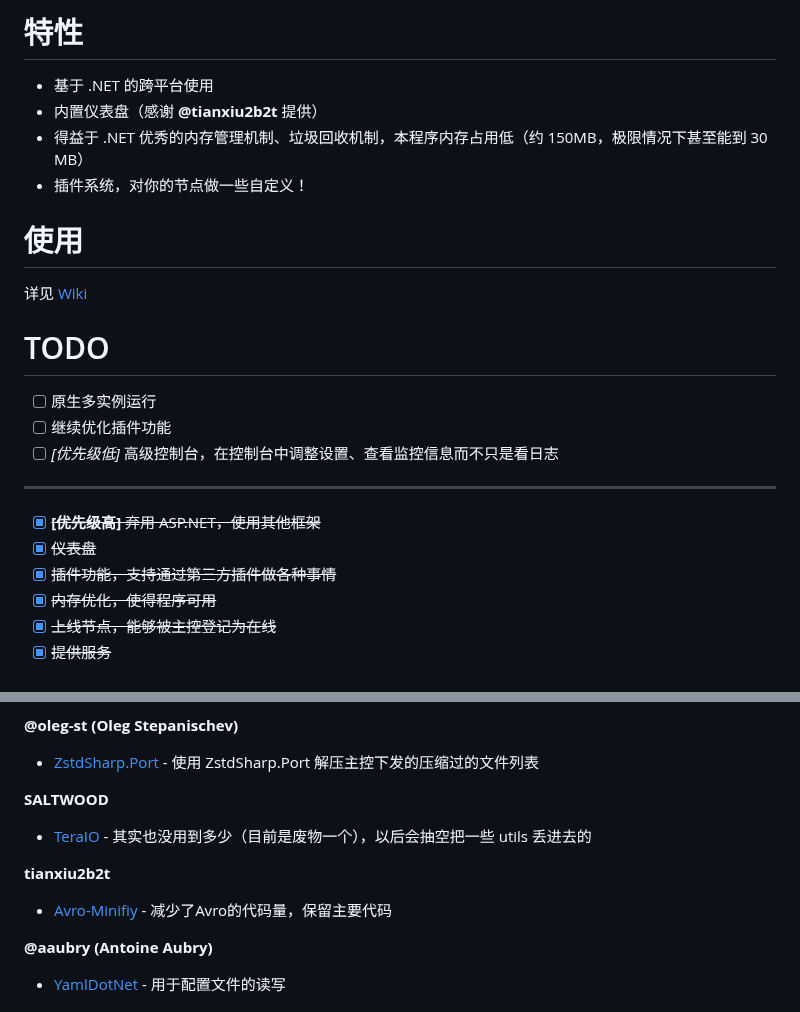
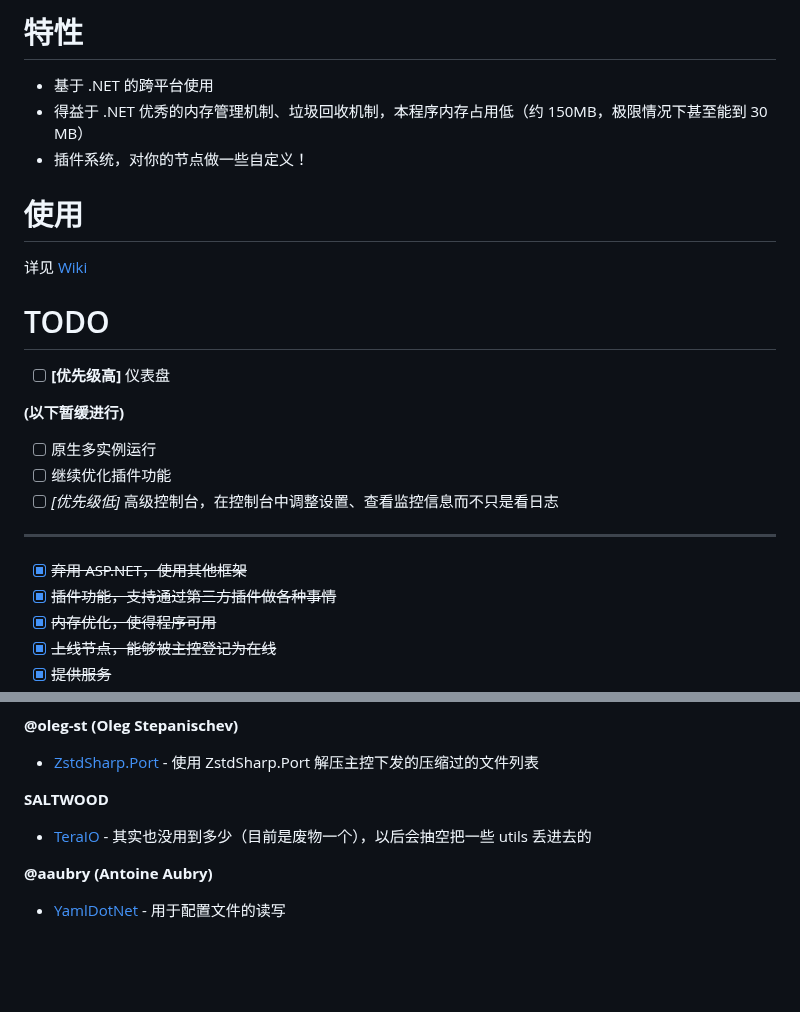
Before and after one commit to SaltWood-Studio/CSharp-OpenBMCLAPI, a Markdown page: README.MD, 2 parts joined by grey strips. GitHub-like rendering; blank space fills up the shorter version.

Commit message:
modify: 没把仪表盘删干净，现在没了

```diff
--- a/README.MD
+++ b/README.MD
@@ -37,7 +37,6 @@
 # 特性
 
 - 基于 .NET 的跨平台使用
-- 内置仪表盘（感谢 **@tianxiu2b2t** 提供）
 - 得益于 .NET 优秀的内存管理机制、垃圾回收机制，本程序内存占用低（约 150MB，极限情况下甚至能到 30 MB）
 - 插件系统，对你的节点做一些自定义！
 
@@ -47,12 +46,15 @@
 
 # TODO
 
+- [ ] **[优先级高]** 仪表盘
+
+**(以下暂缓进行)**
+
 - [ ] 原生多实例运行
 - [ ] 继续优化插件功能
 - [ ] *[优先级低]* 高级控制台，在控制台中调整设置、查看监控信息而不只是看日志
 ___
-- [x] ~~**[优先级高]** 弃用 ASP.NET，使用其他框架~~
-- [x] ~~仪表盘~~
+- [x] ~~弃用 ASP.NET，使用其他框架~~
 - [x] ~~插件功能，支持通过第三方插件做各种事情~~
 - [x] ~~内存优化，使得程序可用~~
 - [x] ~~上线节点，能够被主控登记为在线~~
@@ -89,9 +91,6 @@ ___
 **SALTWOOD**
 - [TeraIO](https://github.com/SALTWOOD/TeraIO) - 其实也没用到多少（目前是废物一个），以后会抽空把一些 utils 丢进去的
 
-**tianxiu2b2t**
-- [Avro-Minifiy](https://github.com/TTB-Network/python-openbmclapi) - 减少了Avro的代码量，保留主要代码
-
 **@aaubry (Antoine Aubry)**
 - [YamlDotNet](https://github.com/aaubry/YamlDotNet) - 用于配置文件的读写
 
```
